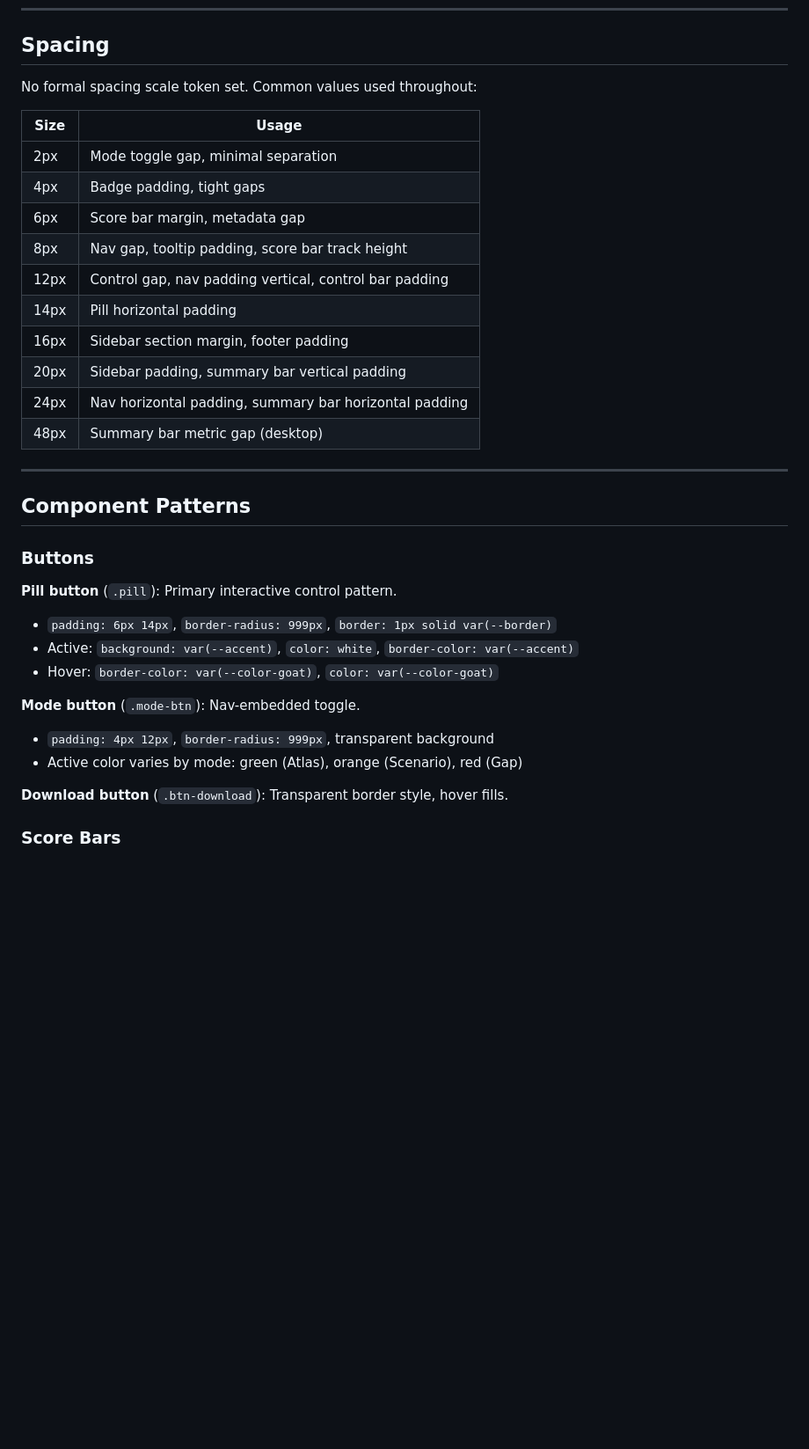
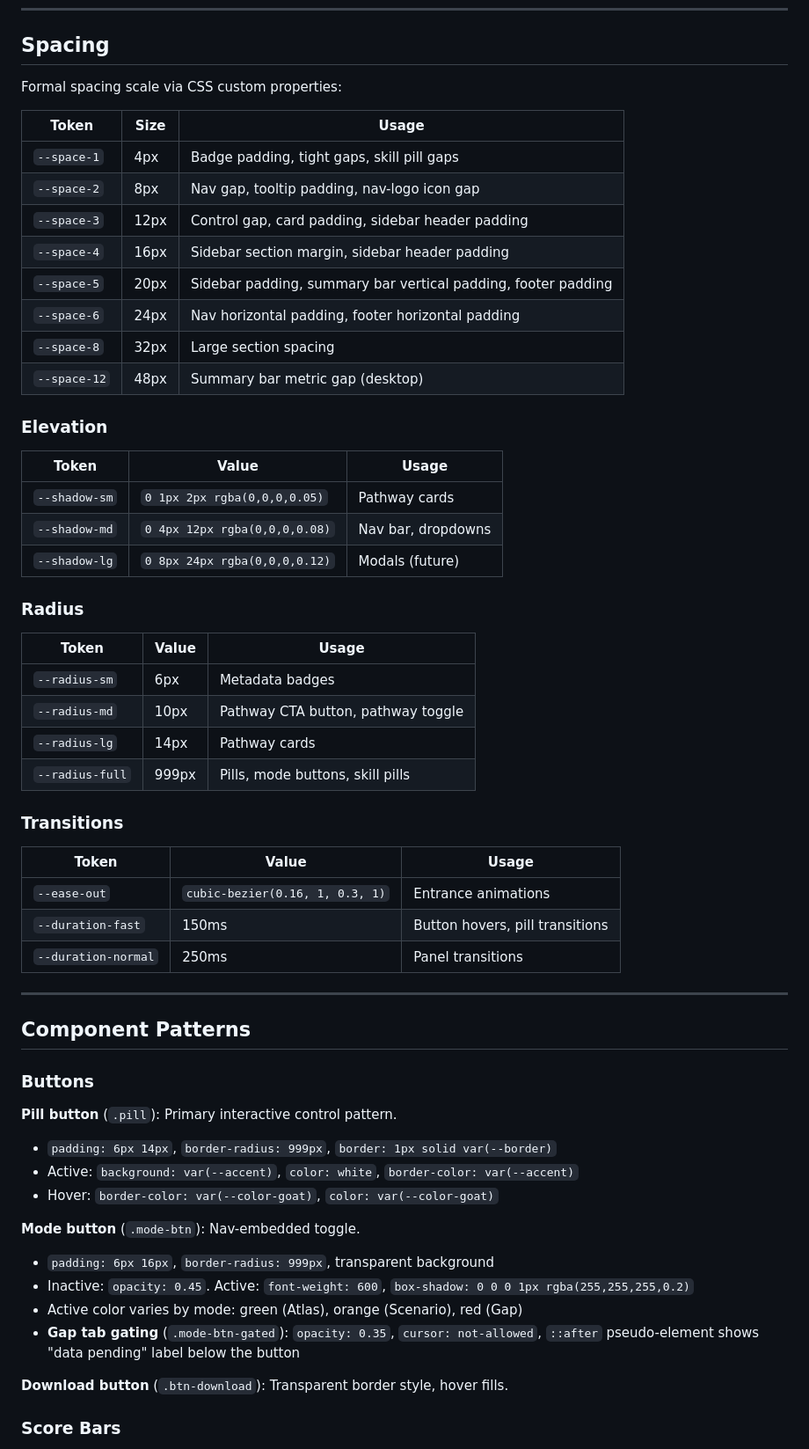
Before and after one commit to e740554/india-h2-jobs, a Markdown page: DESIGN.md, the part around one of its changes. Shown at 88% size. Rendered like a GitHub page; blank space fills up the shorter version.

```diff
--- a/DESIGN.md
+++ b/DESIGN.md
@@ -134,20 +134,43 @@ Always use Unicode subscripts for chemical formulas: H₂, CO₂, NH₃, CH₄.
 
 ## Spacing
 
-No formal spacing scale token set. Common values used throughout:
+Formal spacing scale via CSS custom properties:
 
-| Size | Usage |
-|------|-------|
-| 2px | Mode toggle gap, minimal separation |
-| 4px | Badge padding, tight gaps |
-| 6px | Score bar margin, metadata gap |
-| 8px | Nav gap, tooltip padding, score bar track height |
-| 12px | Control gap, nav padding vertical, control bar padding |
-| 14px | Pill horizontal padding |
-| 16px | Sidebar section margin, footer padding |
-| 20px | Sidebar padding, summary bar vertical padding |
-| 24px | Nav horizontal padding, summary bar horizontal padding |
-| 48px | Summary bar metric gap (desktop) |
+| Token | Size | Usage |
+|-------|------|-------|
+| `--space-1` | 4px | Badge padding, tight gaps, skill pill gaps |
+| `--space-2` | 8px | Nav gap, tooltip padding, nav-logo icon gap |
+| `--space-3` | 12px | Control gap, card padding, sidebar header padding |
+| `--space-4` | 16px | Sidebar section margin, sidebar header padding |
+| `--space-5` | 20px | Sidebar padding, summary bar vertical padding, footer padding |
+| `--space-6` | 24px | Nav horizontal padding, footer horizontal padding |
+| `--space-8` | 32px | Large section spacing |
+| `--space-12` | 48px | Summary bar metric gap (desktop) |
+
+### Elevation
+
+| Token | Value | Usage |
+|-------|-------|-------|
+| `--shadow-sm` | `0 1px 2px rgba(0,0,0,0.05)` | Pathway cards |
+| `--shadow-md` | `0 4px 12px rgba(0,0,0,0.08)` | Nav bar, dropdowns |
+| `--shadow-lg` | `0 8px 24px rgba(0,0,0,0.12)` | Modals (future) |
+
+### Radius
+
+| Token | Value | Usage |
+|-------|-------|-------|
+| `--radius-sm` | 6px | Metadata badges |
+| `--radius-md` | 10px | Pathway CTA button, pathway toggle |
+| `--radius-lg` | 14px | Pathway cards |
+| `--radius-full` | 999px | Pills, mode buttons, skill pills |
+
+### Transitions
+
+| Token | Value | Usage |
+|-------|-------|-------|
+| `--ease-out` | `cubic-bezier(0.16, 1, 0.3, 1)` | Entrance animations |
+| `--duration-fast` | 150ms | Button hovers, pill transitions |
+| `--duration-normal` | 250ms | Panel transitions |
 
 ---
 
@@ -161,8 +184,10 @@ No formal spacing scale token set. Common values used throughout:
 - Hover: `border-color: var(--color-goat)`, `color: var(--color-goat)`
 
 **Mode button** (`.mode-btn`): Nav-embedded toggle.
-- `padding: 4px 12px`, `border-radius: 999px`, transparent background
+- `padding: 6px 16px`, `border-radius: 999px`, transparent background
+- Inactive: `opacity: 0.45`. Active: `font-weight: 600`, `box-shadow: 0 0 0 1px rgba(255,255,255,0.2)`
 - Active color varies by mode: green (Atlas), orange (Scenario), red (Gap)
+- **Gap tab gating** (`.mode-btn-gated`): `opacity: 0.35`, `cursor: not-allowed`, `::after` pseudo-element shows "data pending" label below the button
 
 **Download button** (`.btn-download`): Transparent border style, hover fills.
 
```
Also changed, not shown: other parts of DESIGN.md (+43 -4 lines), README.md (+2 -2 lines).
